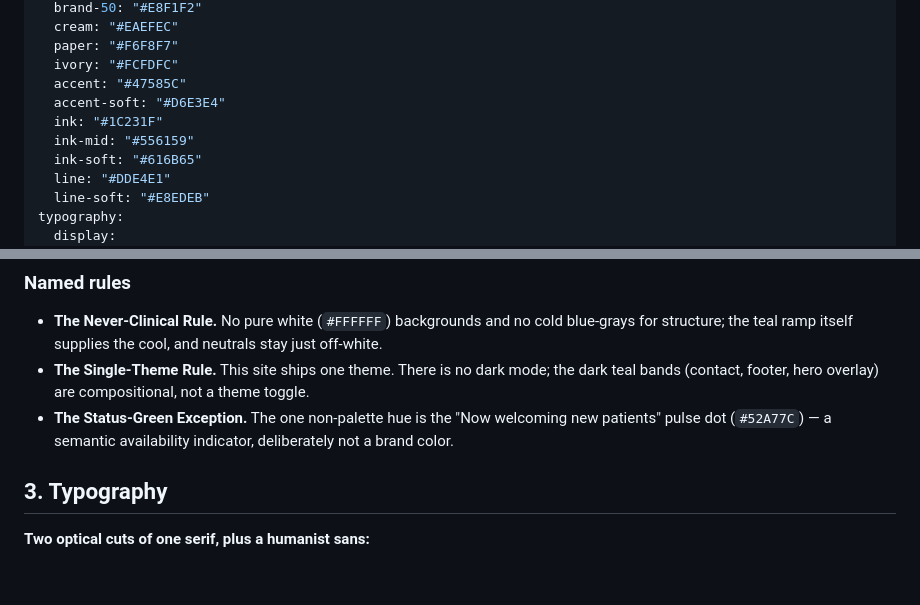
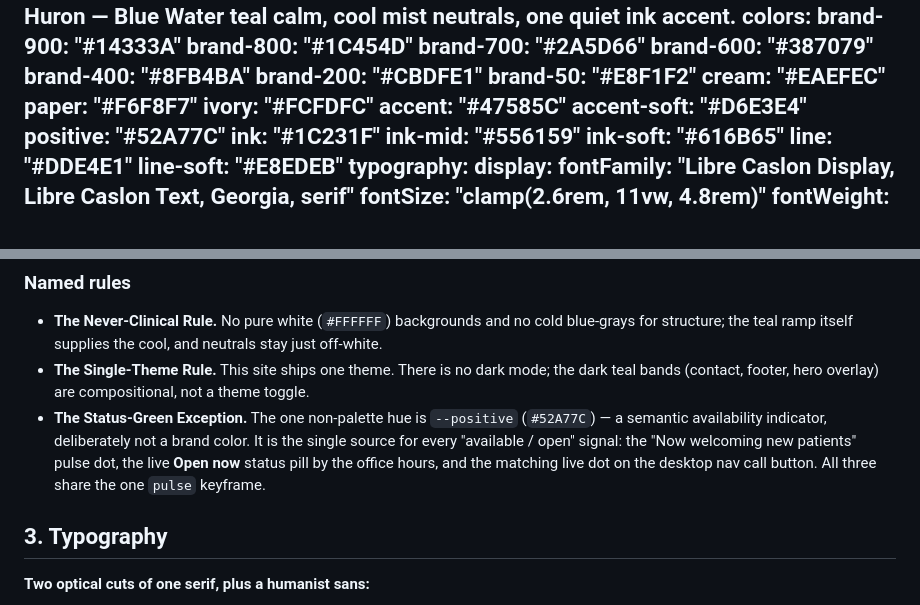
Before and after one commit to drinkyouroj/PHFDental-website, a Markdown page: DESIGN.md, 2 parts joined by grey strips. Rendered like a GitHub page; blank space fills up the shorter version.

```diff
--- a/DESIGN.md
+++ b/DESIGN.md
@@ -14,6 +14,7 @@ colors:
   ivory: "#FCFDFC"
   accent: "#47585C"
   accent-soft: "#D6E3E4"
+  positive: "#52A77C"
   ink: "#1C231F"
   ink-mid: "#556159"
   ink-soft: "#616B65"
@@ -124,7 +125,7 @@ A single-theme **Blue Water teal + mist** palette, Restrained-leaning-Committed:
 ### Named rules
 - **The Never-Clinical Rule.** No pure white (`#FFFFFF`) backgrounds and no cold blue-grays for structure; the teal ramp itself supplies the cool, and neutrals stay just off-white.
 - **The Single-Theme Rule.** This site ships one theme. There is no dark mode; the dark teal bands (contact, footer, hero overlay) are compositional, not a theme toggle.
-- **The Status-Green Exception.** The one non-palette hue is the "Now welcoming new patients" pulse dot (`#52A77C`) — a semantic availability indicator, deliberately not a brand color.
+- **The Status-Green Exception.** The one non-palette hue is `--positive` (`#52A77C`) — a semantic availability indicator, deliberately not a brand color. It is the single source for every "available / open" signal: the "Now welcoming new patients" pulse dot, the live **Open now** status pill by the office hours, and the matching live dot on the desktop nav call button. All three share the one `pulse` keyframe.
 
 ## 3. Typography
 
```
Also changed, not shown: CHANGELOG.md (+27 -0 lines).
